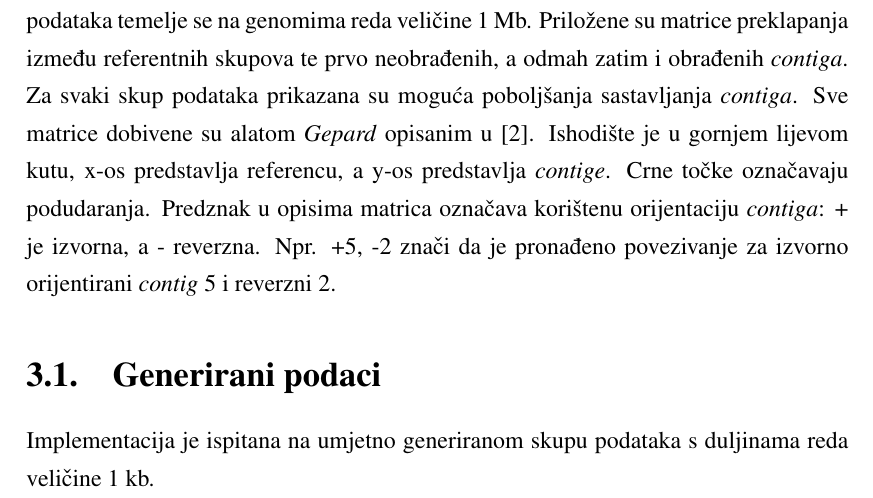
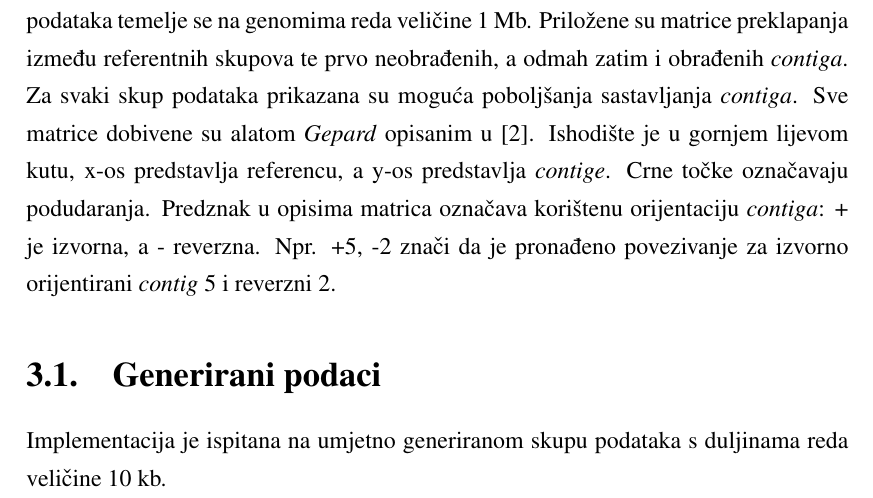
Before and after one commit to brunokovac/BIOINF, a LaTeX thesis (Dokumentacija/report/Bioinformatika_projekt.tex): part of page 8 of 18, cut so that both start at the same text. Compiled offline with pdfLaTeX.

Commit message:
Document the correct order of magnitude for test samples.

```diff
--- a/Dokumentacija/report/Bioinformatika_projekt.tex
+++ b/Dokumentacija/report/Bioinformatika_projekt.tex
@@ -105,7 +105,7 @@ U konačnici se konstruiraju poboljšani sljedovi \textit{contiga} i za svako po
 Implementacija je ispitana na generiranom skupu te na skupovima E. coli, C. jejuni i B. grahamii na jednoj dretvi uz procesorsku moć od ... GHz. Posljednja tri skupa podataka temelje se na genomima reda veličine 1 Mb. Priložene su matrice preklapanja između referentnih skupova te prvo neobrađenih, a odmah zatim i obrađenih \textit{contiga}. Za svaki skup podataka prikazana su moguća poboljšanja sastavljanja \textit{contiga}. Sve matrice dobivene su alatom \textit{Gepard} opisanim u \cite{gepard}. Ishodište je u gornjem lijevom kutu, x-os predstavlja referencu, a y-os predstavlja \textit{contige}. Crne točke označavaju podudaranja. Predznak u opisima matrica označava korištenu orijentaciju \textit{contiga}: + je izvorna, a - reverzna. Npr. +5, -2 znači da je pronađeno povezivanje za izvorno orijentirani \textit{contig} 5 i reverzni 2.
 
 \section{Generirani podaci}
-Implementacija je ispitana na umjetno generiranom skupu podataka s duljinama reda veličine 1 kb.
+Implementacija je ispitana na umjetno generiranom skupu podataka s duljinama reda veličine 10 kb.
 
 \begin{figure}[h]
 	\centering
```
